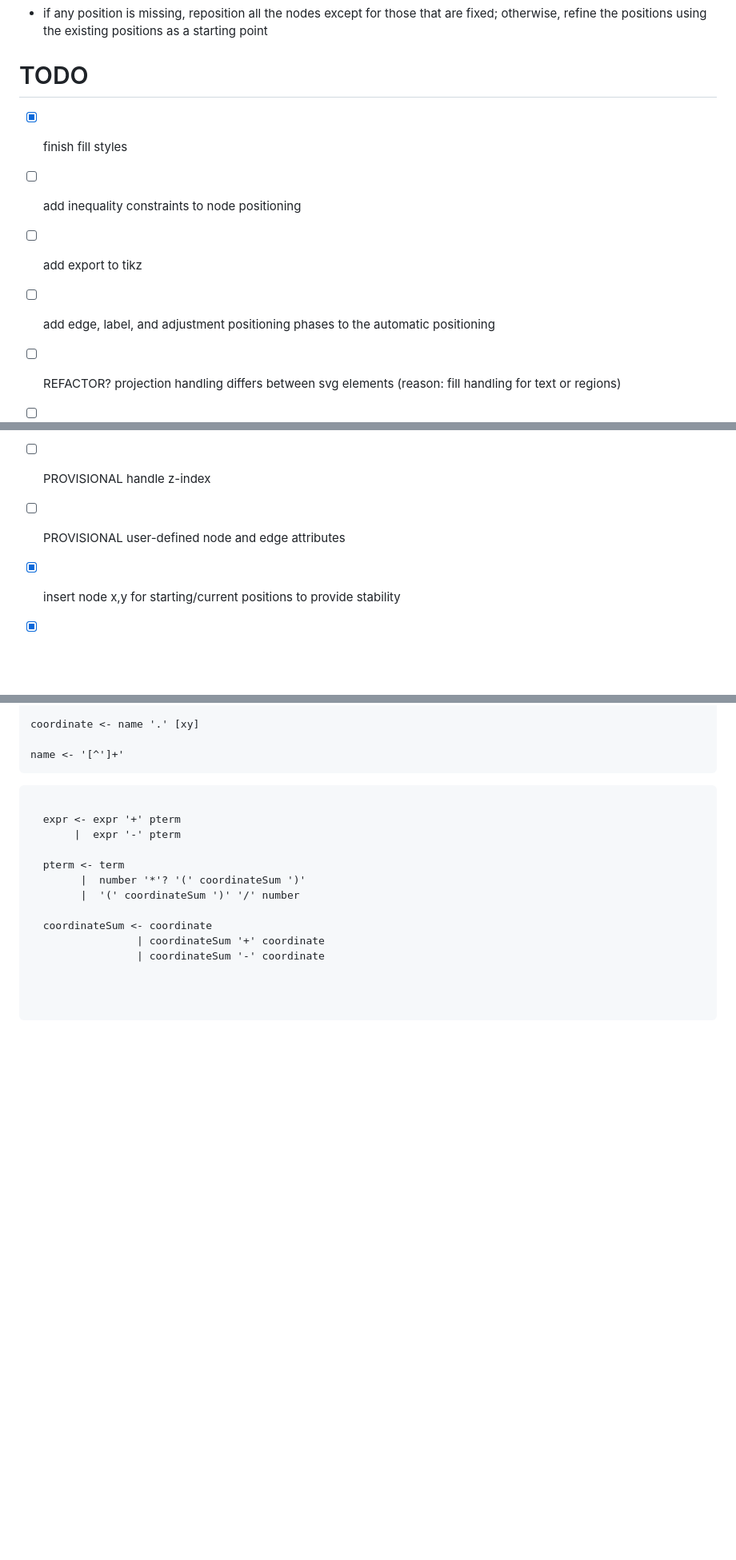
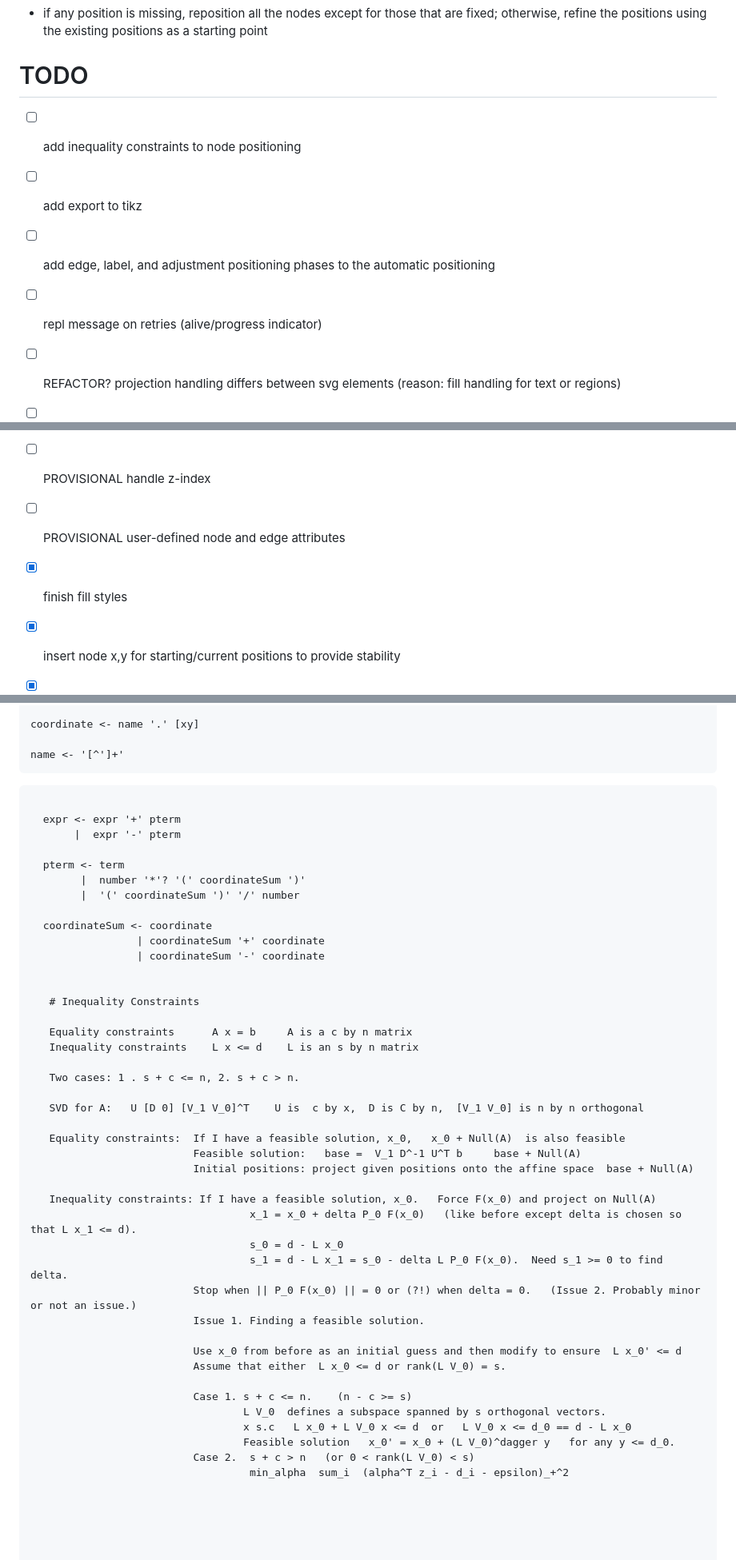
Before and after one commit to isle-project/graphmaker, a Markdown page: TODO.md, 3 parts joined by grey strips. Shown at 80% size. Rendered like a GitHub page; blank space fills up the shorter version.

Commit message:
Update TODO items
Co-authored-by: Christopher Genovese <genovese@cmu.edu>

```diff
--- a/TODO.md
+++ b/TODO.md
@@ -56,10 +56,10 @@ updateGraph for task:
 # TODO
 
 
--  [x] finish fill styles
 -  [ ] add inequality constraints to node positioning
 -  [ ] add export to tikz
 -  [ ] add edge, label, and adjustment positioning phases to the automatic positioning
+-  [ ] repl message on retries (alive/progress indicator)
 -  [ ] REFACTOR? projection handling differs between svg elements (reason: fill handling for text or regions)
 -  [ ] clean-up the code
 -  [ ] PROVISIONAL font size scale with node size??
@@ -67,6 +67,7 @@ updateGraph for task:
 -  [ ] PROVISIONAL handle arrow styles
 -  [ ] PROVISIONAL handle z-index
 -  [ ] PROVISIONAL user-defined node and edge attributes
+-  [x] finish fill styles
 -  [x] insert node x,y for starting/current positions to provide stability
 -  [x] Experiment with AI specification of constraints (e.g., C is at the midpoint of the line from A to B, A is above B, A-C are at the same horizontal position, A is at center of the other nodes)
 -  [x] Parse constraint strings into suitable matrix-rhs specs
@@ -247,3 +248,34 @@ function constraintRegEx() {
     coordinateSum <- coordinate
                    | coordinateSum '+' coordinate
                    | coordinateSum '-' coordinate
+
+
+     # Inequality Constraints
+
+     Equality constraints      A x = b     A is a c by n matrix
+     Inequality constraints    L x <= d    L is an s by n matrix
+
+     Two cases: 1 . s + c <= n, 2. s + c > n.
+
+     SVD for A:   U [D 0] [V_1 V_0]^T    U is  c by x,  D is C by n,  [V_1 V_0] is n by n orthogonal
+
+     Equality constraints:  If I have a feasible solution, x_0,   x_0 + Null(A)  is also feasible
+                            Feasible solution:   base =  V_1 D^-1 U^T b     base + Null(A)
+                            Initial positions: project given positions onto the affine space  base + Null(A)
+
+     Inequality constraints: If I have a feasible solution, x_0.   Force F(x_0) and project on Null(A)
+                                     x_1 = x_0 + delta P_0 F(x_0)   (like before except delta is chosen so that L x_1 <= d).
+                                     s_0 = d - L x_0
+                                     s_1 = d - L x_1 = s_0 - delta L P_0 F(x_0).  Need s_1 >= 0 to find delta.
+                            Stop when || P_0 F(x_0) || = 0 or (?!) when delta = 0.   (Issue 2. Probably minor or not an issue.)
+                            Issue 1. Finding a feasible solution.
+
+                            Use x_0 from before as an initial guess and then modify to ensure  L x_0' <= d
+                            Assume that either  L x_0 <= d or rank(L V_0) = s.
+
+                            Case 1. s + c <= n.    (n - c >= s)
+                                    L V_0  defines a subspace spanned by s orthogonal vectors.
+                                    x s.c   L x_0 + L V_0 x <= d  or   L V_0 x <= d_0 == d - L x_0
+                                    Feasible solution   x_0' = x_0 + (L V_0)^dagger y   for any y <= d_0.
+                            Case 2.  s + c > n   (or 0 < rank(L V_0) < s)
+                                     min_alpha  sum_i  (alpha^T z_i - d_i - epsilon)_+^2
```
